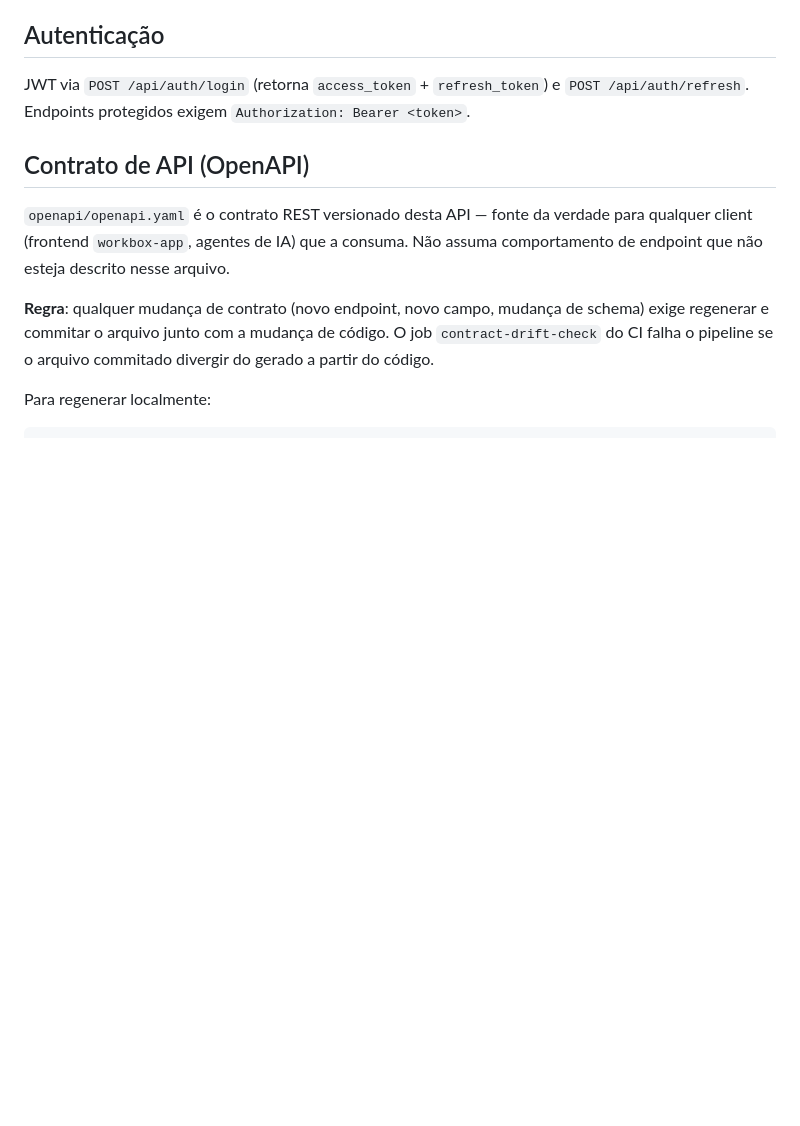
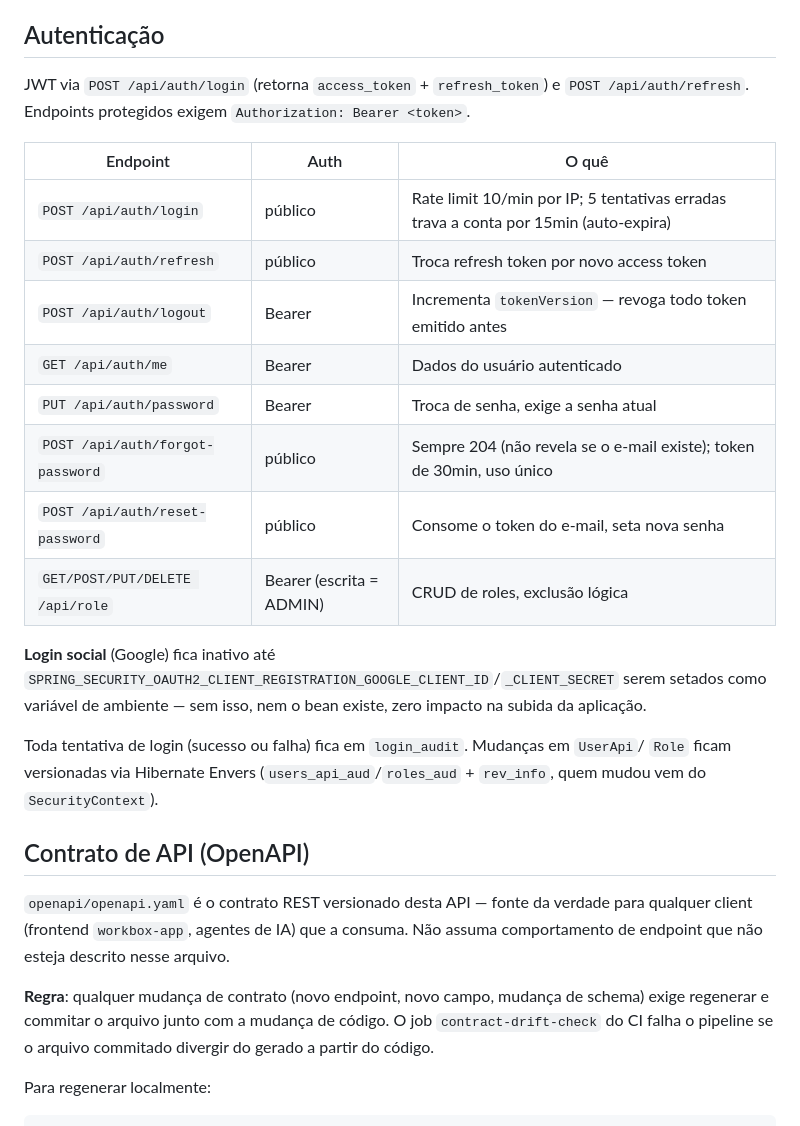
Before and after one commit to juniiorliimatt/workbox-api, a Markdown page: README.md, the part around the change. GitHub-like rendering; blank space fills up the shorter version.

Commit message:
docs: document the new auth endpoints, lockout, audit trail, social login

```diff
--- a/README.md
+++ b/README.md
@@ -72,6 +72,25 @@ O Liquibase (`db/changelog/`) já semeia dois usuários (`admin`, `USER`/`ADMIN`
 
 JWT via `POST /api/auth/login` (retorna `access_token` + `refresh_token`) e
 `POST /api/auth/refresh`. Endpoints protegidos exigem `Authorization: Bearer <token>`.
+
+| Endpoint | Auth | O quê |
+|---|---|---|
+| `POST /api/auth/login` | público | Rate limit 10/min por IP; 5 tentativas erradas trava a conta por 15min (auto-expira) |
+| `POST /api/auth/refresh` | público | Troca refresh token por novo access token |
+| `POST /api/auth/logout` | Bearer | Incrementa `tokenVersion` — revoga todo token emitido antes |
+| `GET /api/auth/me` | Bearer | Dados do usuário autenticado |
+| `PUT /api/auth/password` | Bearer | Troca de senha, exige a senha atual |
+| `POST /api/auth/forgot-password` | público | Sempre 204 (não revela se o e-mail existe); token de 30min, uso único |
+| `POST /api/auth/reset-password` | público | Consome o token do e-mail, seta nova senha |
+| `GET/POST/PUT/DELETE /api/role` | Bearer (escrita = ADMIN) | CRUD de roles, exclusão lógica |
+
+**Login social** (Google) fica inativo até `SPRING_SECURITY_OAUTH2_CLIENT_REGISTRATION_GOOGLE_CLIENT_ID`/`_CLIENT_SECRET`
+serem setados como variável de ambiente — sem isso, nem o bean existe, zero impacto na
+subida da aplicação.
+
+Toda tentativa de login (sucesso ou falha) fica em `login_audit`. Mudanças em `UserApi`/
+`Role` ficam versionadas via Hibernate Envers (`users_api_aud`/`roles_aud` + `rev_info`,
+quem mudou vem do `SecurityContext`).
 
 ## Contrato de API (OpenAPI)
 
```
